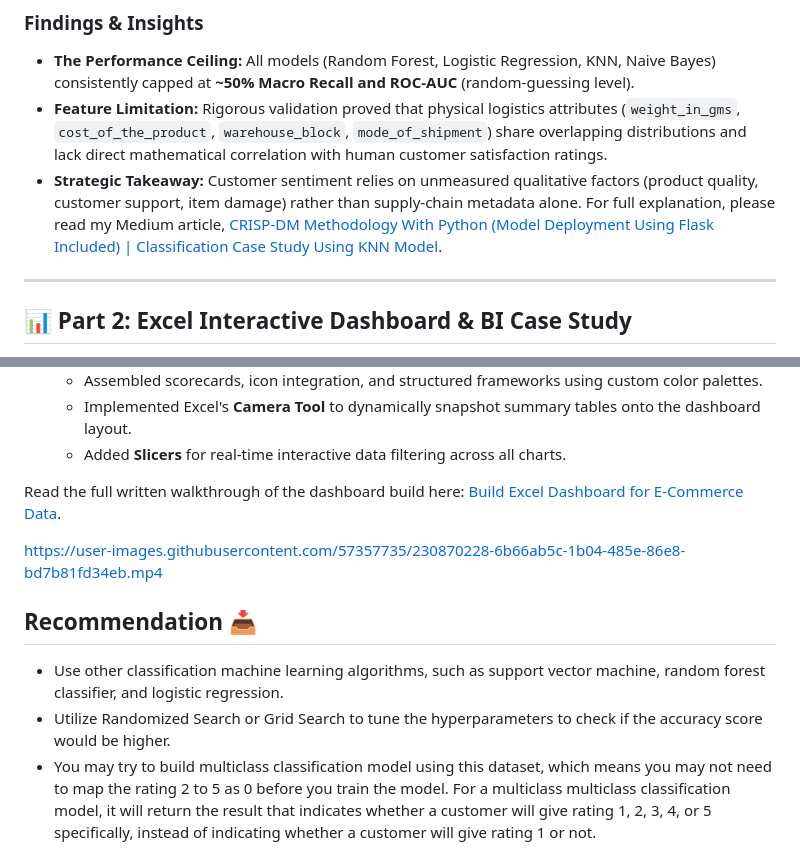
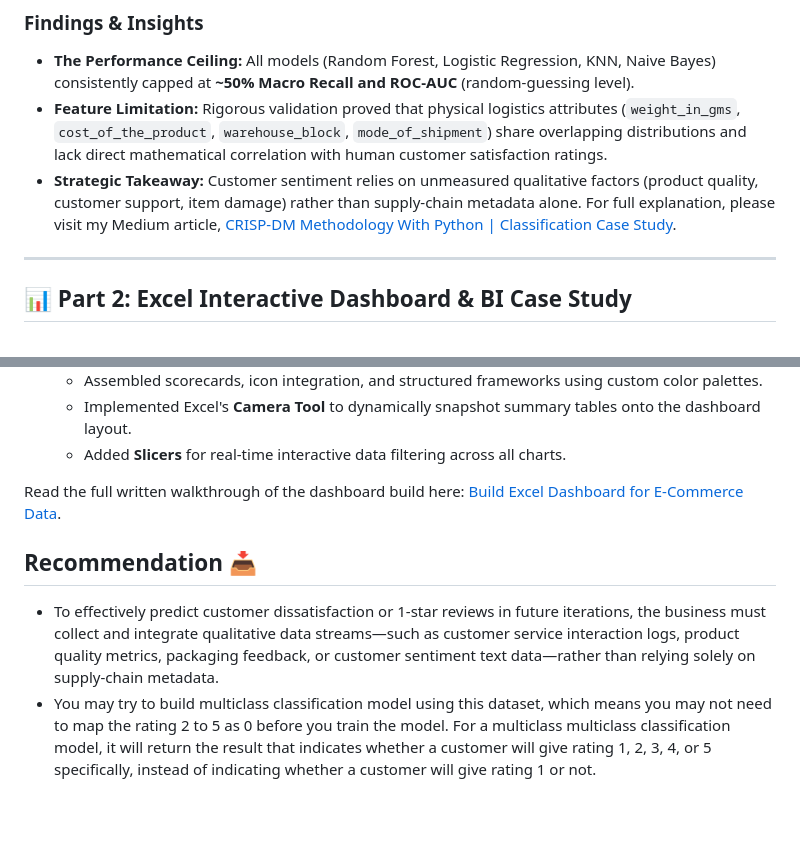
Before and after one commit to jadanpl/E-Commerce-Shipping, a Markdown page: README.md, 2 parts joined by grey strips. Rendered like a GitHub page; blank space fills up the shorter version.

```diff
--- a/README.md
+++ b/README.md
@@ -28,7 +28,7 @@ The dataset was obtained from the <a href ="https://www.kaggle.com/datasets/prac
 * **The Performance Ceiling:** All models (Random Forest, Logistic Regression, KNN, Naive Bayes) consistently capped at **~50% Macro Recall and ROC-AUC** (random-guessing level).
 * **Feature Limitation:** Rigorous validation proved that physical logistics attributes (`weight_in_gms`, `cost_of_the_product`, `warehouse_block`, `mode_of_shipment`) share overlapping distributions and lack direct mathematical correlation with human customer satisfaction ratings.
 * **Strategic Takeaway:** Customer sentiment relies on unmeasured qualitative factors (product quality, customer support, item damage) rather than supply-chain metadata alone.
-For full explanation, please read my Medium article, <a href="https://jadangpooiling.medium.com/crisp-dm-methodology-with-python-model-deployment-using-flask-included-classification-case-33b9e184f4e7">CRISP-DM Methodology With Python (Model Deployment Using Flask Included) | Classification Case Study Using KNN Model</a>.
+For full explanation, please visit my Medium article, <a href="https://jadangpooiling.medium.com/crisp-dm-methodology-with-python-model-deployment-using-flask-included-classification-case-33b9e184f4e7">CRISP-DM Methodology With Python | Classification Case Study</a>.
 ---
 
 ## 📊 Part 2: Excel Interactive Dashboard & BI Case Study
@@ -45,10 +45,6 @@ To complement the predictive modeling limitation, an interactive business intell
 
 Read the full written walkthrough of the dashboard build here: [Build Excel Dashboard for E-Commerce Data](https://medium.com/@jadangpooiling/build-excel-dashboard-for-e-commerce-data-4898d540c6fe).
 
-https://user-images.githubusercontent.com/57357735/230870228-6b66ab5c-1b04-485e-86e8-bd7b81fd34eb.mp4
-
-
 ## Recommendation 📥
-* Use other classification machine learning algorithms, such as support vector machine, random forest classifier, and logistic regression.
-* Utilize Randomized Search or Grid Search to tune the hyperparameters to check if the accuracy score would be higher.
+* To effectively predict customer dissatisfaction or 1-star reviews in future iterations, the business must collect and integrate qualitative data streams—such as customer service interaction logs, product quality metrics, packaging feedback, or customer sentiment text data—rather than relying solely on supply-chain metadata.
 * You may try to build multiclass classification model using this dataset, which means you may not need to map the rating 2 to 5 as 0 before you train the model. For a multiclass multiclass classification model, it will return the result that indicates whether a customer will give rating 1, 2, 3, 4, or 5 specifically, instead of indicating whether a customer will give rating 1 or not.
```
